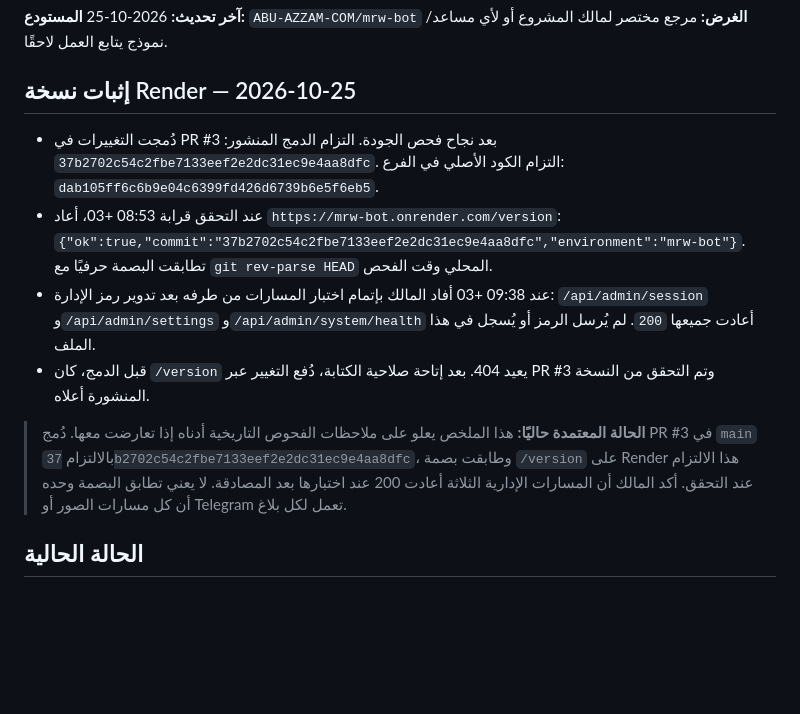
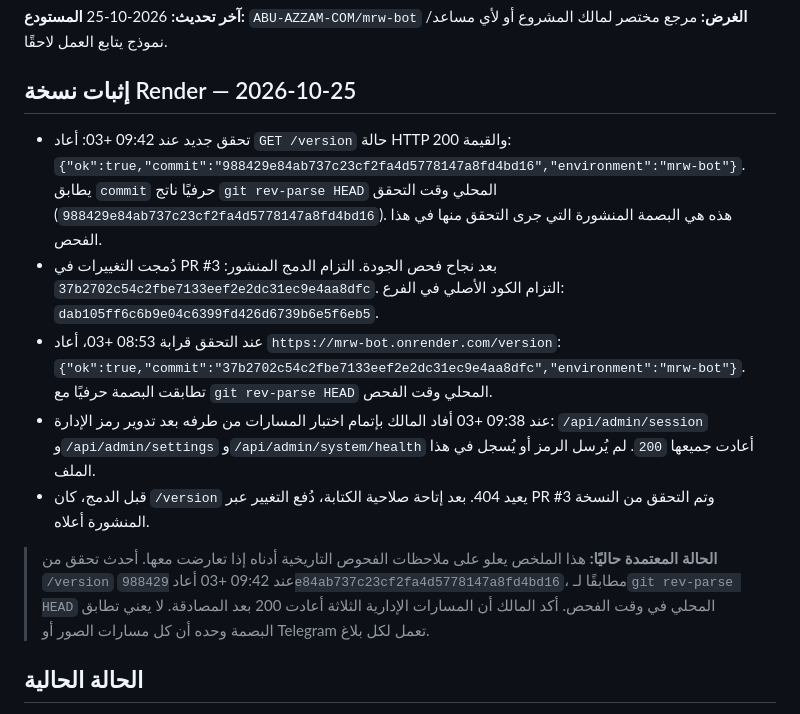
Before and after one commit to ABU-AZZAM-COM/mrw-bot, a Markdown page: PROJECT_HANDOFF.md, the part around the change. Rendered like a GitHub page; blank space fills up the shorter version.

Commit message:
Record current Render SHA verification
Co-authored-by: Copilot App <223556219+Copilot@users.noreply.github.com>

```diff
--- a/PROJECT_HANDOFF.md
+++ b/PROJECT_HANDOFF.md
@@ -6,6 +6,11 @@
 
 ## إثبات نسخة Render — 2026-10-25
 
+- تحقق جديد عند 09:42 +03: أعاد `GET /version` حالة HTTP 200 والقيمة:
+  `{"ok":true,"commit":"988429e84ab737c23cf2fa4d5778147a8fd4bd16","environment":"mrw-bot"}`.
+  يطابق `commit` حرفيًا ناتج `git rev-parse HEAD` المحلي وقت التحقق
+  (`988429e84ab737c23cf2fa4d5778147a8fd4bd16`). هذه هي البصمة المنشورة التي
+  جرى التحقق منها في هذا الفحص.
 - دُمجت التغييرات في PR #3 بعد نجاح فحص الجودة. التزام الدمج المنشور:
   `37b2702c54c2fbe7133eef2e2dc31ec9e4aa8dfc`. التزام الكود الأصلي في الفرع:
   `dab105ff6c6b9e04c6399fd426d6739b6e5f6eb5`.
@@ -20,11 +25,10 @@
   عبر PR #3 وتم التحقق من النسخة المنشورة أعلاه.
 
 > **الحالة المعتمدة حاليًا:** هذا الملخص يعلو على ملاحظات الفحوص التاريخية أدناه
-> إذا تعارضت معها. دُمج PR #3 في `main` بالالتزام
-> `37b2702c54c2fbe7133eef2e2dc31ec9e4aa8dfc`، وطابقت بصمة `/version` على Render
-> هذا الالتزام عند التحقق. أكد المالك أن المسارات الإدارية الثلاثة أعادت 200
-> عند اختبارها بعد المصادقة. لا يعني تطابق البصمة وحده أن كل مسارات الصور أو
-> Telegram تعمل لكل بلاغ.
+> إذا تعارضت معها. أحدث تحقق من `/version` عند 09:42 +03 أعاد
+> `988429e84ab737c23cf2fa4d5778147a8fd4bd16`، مطابقًا لـ`git rev-parse HEAD`
+> المحلي في وقت الفحص. أكد المالك أن المسارات الإدارية الثلاثة أعادت 200 بعد
+> المصادقة. لا يعني تطابق البصمة وحده أن كل مسارات الصور أو Telegram تعمل لكل بلاغ.
 
 ## الحالة الحالية
 
```
